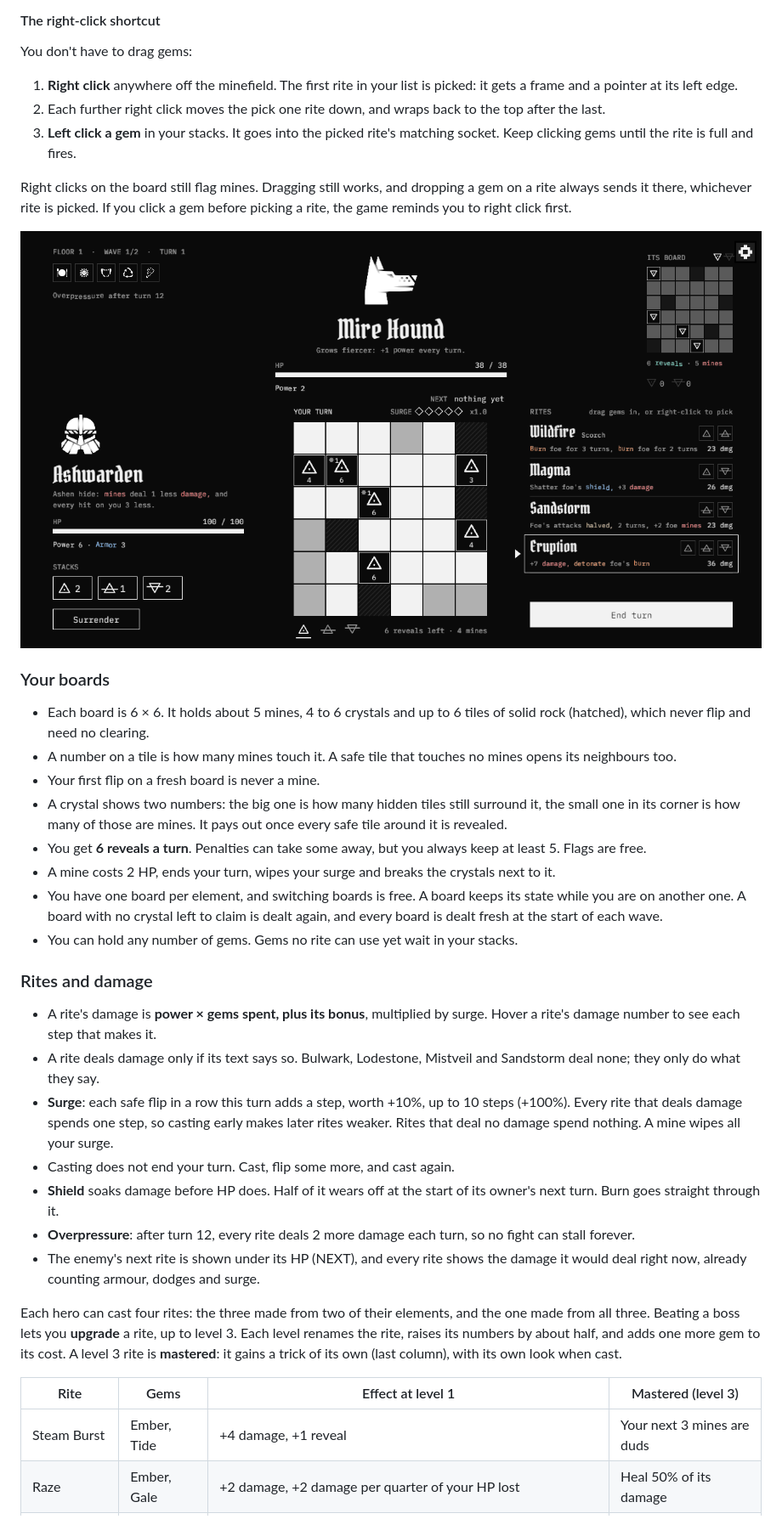
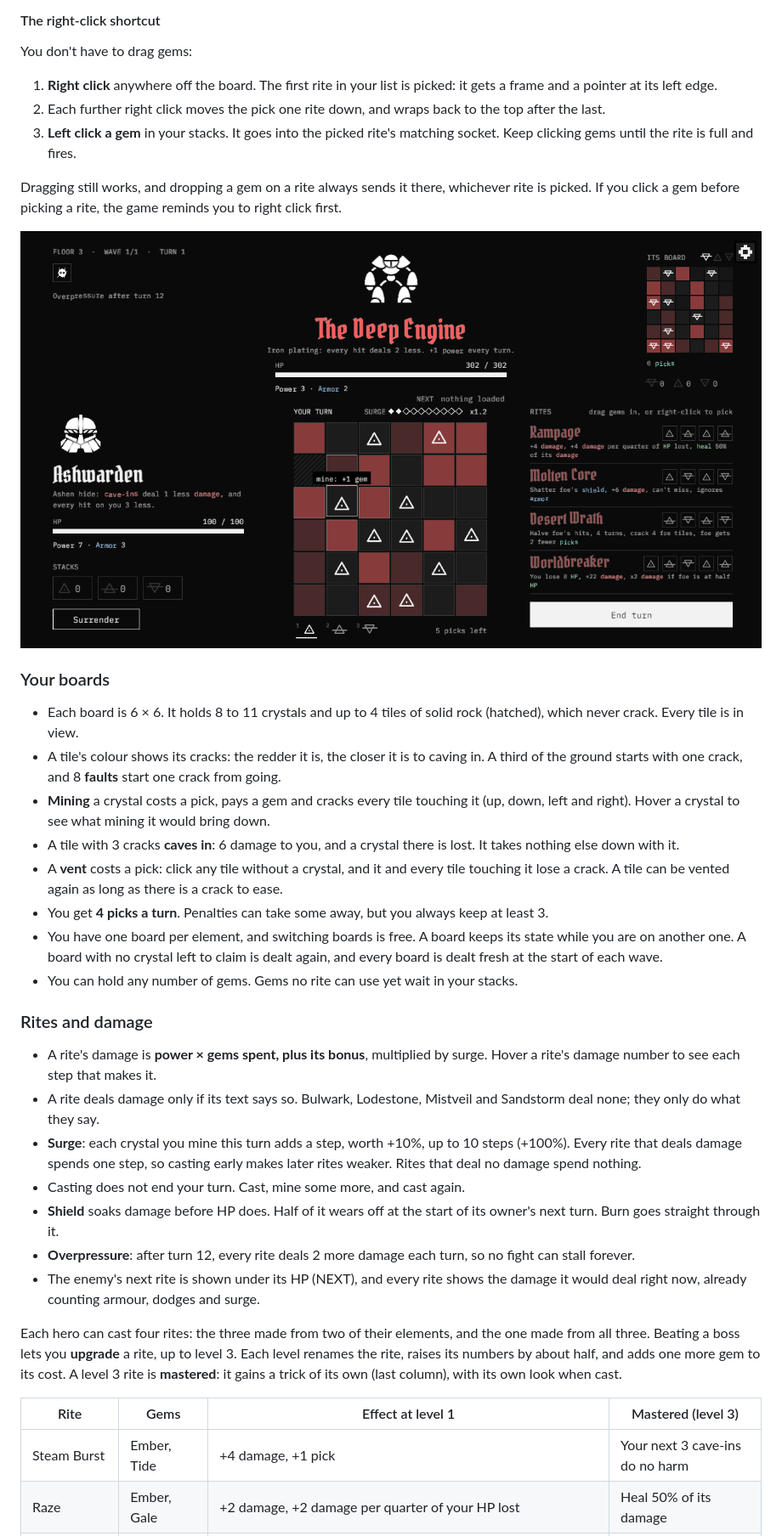
Before and after one commit to Boci0/minebound, a Markdown page: README.md, the part around one of its changes. Shown at 85% size. Rendered like a GitHub page; pictures changed too: docs/screenshots/battle.png.

```diff
--- a/README.md
+++ b/README.md
@@ -102,14 +104,13 @@ board the whole time.
 
 You don't have to drag gems:
 
-1. **Right click** anywhere off the minefield. The first rite in your list is picked: it gets a
+1. **Right click** anywhere off the board. The first rite in your list is picked: it gets a
    frame and a pointer at its left edge.
 2. Each further right click moves the pick one rite down, and wraps back to the top after the
    last.
 3. **Left click a gem** in your stacks. It goes into the picked rite's matching socket. Keep
    clicking gems until the rite is full and fires.
 
-Right clicks on the board still flag mines. Dragging still works, and dropping a gem on a rite
-always sends it there, whichever rite is picked. If you click a gem before picking a rite, the
+Dragging still works, and dropping a gem on a rite always sends it there, whichever rite is picked. If you click a gem before picking a rite, the
 game reminds you to right click first.
 
@@ -117,17 +118,17 @@ game reminds you to right click first.
 
 ### Your boards
 
-- Each board is 6 × 6. It holds about 5 mines, 4 to 6 crystals and up to 6 tiles of solid rock
-  (hatched), which never flip and need no clearing.
-- A number on a tile is how many mines touch it. A safe tile that touches no mines opens its
-  neighbours too.
-- Your first flip on a fresh board is never a mine.
-- A crystal shows two numbers: the big one is how many hidden tiles still surround it, the small one
-  in its corner is how many of those are mines. It pays out once every safe tile around it is
-  revealed.
-- You get **6 reveals a turn**. Penalties can take some away, but you always keep at least 5.
-  Flags are free.
-- A mine costs 2 HP, ends your turn, wipes your surge and breaks the crystals next to it.
+- Each board is 6 × 6. It holds 8 to 11 crystals and up to 4 tiles of solid rock (hatched), which
+  never crack. Every tile is in view.
+- A tile's colour shows its cracks: the redder it is, the closer it is to caving in. A third of the
+  ground starts with one crack, and 8 **faults** start one crack from going.
+- **Mining** a crystal costs a pick, pays a gem and cracks every tile touching it (up, down, left
+  and right). Hover a crystal to see what mining it would bring down.
+- A tile with 3 cracks **caves in**: 6 damage to you, and a crystal there is lost. It takes nothing
+  else down with it.
+- A **vent** costs a pick: click any tile without a crystal, and it and every tile touching it lose
+  a crack. A tile can be vented again as long as there is a crack to ease.
+- You get **4 picks a turn**. Penalties can take some away, but you always keep at least 3.
 - You have one board per element, and switching boards is free. A board keeps its state while you
   are on another one. A board with no crystal left to claim is dealt again, and every board is
   dealt fresh at the start of each wave.
@@ -139,10 +140,10 @@ game reminds you to right click first.
   damage number to see each step that makes it.
 - A rite deals damage only if its text says so. Bulwark, Lodestone, Mistveil and Sandstorm deal
   none; they only do what they say.
-- **Surge**: each safe flip in a row this turn adds a step, worth +10%, up to 10 steps (+100%).
+- **Surge**: each crystal you mine this turn adds a step, worth +10%, up to 10 steps (+100%).
   Every rite that deals damage spends one step, so casting early makes later rites weaker. Rites
-  that deal no damage spend nothing. A mine wipes all your surge.
-- Casting does not end your turn. Cast, flip some more, and cast again.
+  that deal no damage spend nothing.
+- Casting does not end your turn. Cast, mine some more, and cast again.
 - **Shield** soaks damage before HP does. Half of it wears off at the start of its owner's next
   turn. Burn goes straight through it.
 - **Overpressure**: after turn 12, every rite deals 2 more damage each turn, so no fight can stall
@@ -157,7 +158,7 @@ gains a trick of its own (last column), with its own look when cast.
 
 | Rite | Gems | Effect at level 1 | Mastered (level 3) |
 | --- | --- | --- | --- |
-| Steam Burst | Ember, Tide | +4 damage, +1 reveal | Your next 3 mines are duds |
+| Steam Burst | Ember, Tide | +4 damage, +1 pick | Your next 3 cave-ins do no harm |
 | Raze | Ember, Gale | +2 damage, +2 damage per quarter of your HP lost | Heal 50% of its damage |
 | Magma | Ember, Stone | Shatter foe's shield, +3 damage | Can't miss, ignores armour |
 | Plasma | Ember, Spark | +3 damage, +1 damage per surge | Spends no surge |
```
Also changed, not shown: other parts of README.md (+64 -60 lines), 6 other files.
